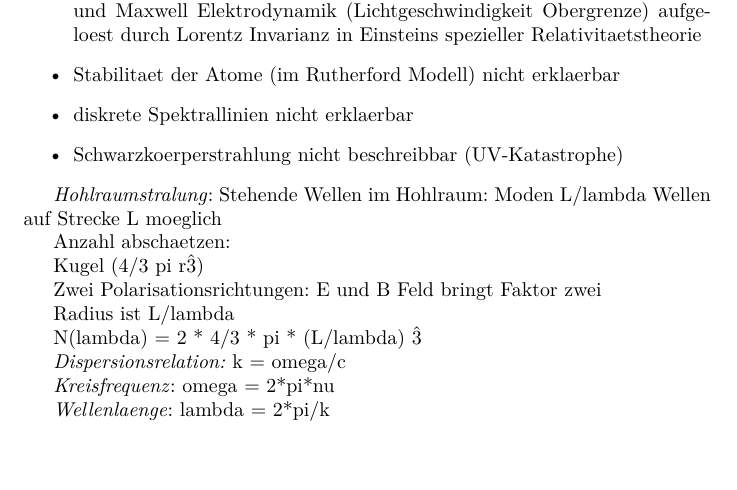
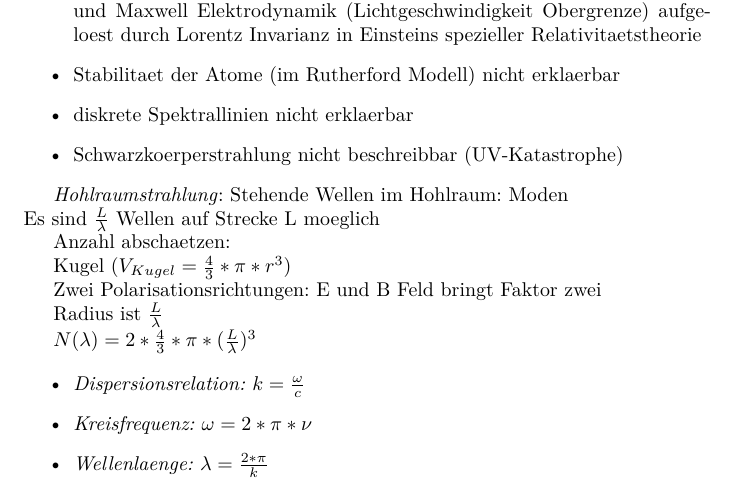
Before and after one commit to woskar/physics, a LaTeX document (ptp4/ptp4.tex): part of the page, cut so that both start at the same text, the shorter picture padded with empty space. Compiled offline with pdfLaTeX.

Commit message:
formulas enhanced

```diff
--- a/ptp4/ptp4.tex
+++ b/ptp4/ptp4.tex
@@ -26,34 +27,29 @@ Ungeklaerte Fragen:
 \item Schwarzkoerperstrahlung nicht beschreibbar (UV-Katastrophe)
 \end{itemize}
 
-\emph{Hohlraumstralung}:
-Stehende Wellen im Hohlraum: Moden
-L/lambda Wellen auf Strecke L moeglich
+\emph{Hohlraumstrahlung}:
+Stehende Wellen im Hohlraum: Moden \\
+Es sind $\frac{L}{\lambda}$ Wellen auf Strecke L moeglich
 
 
 Anzahl abschaetzen:
 
 
-Kugel (4/3 pi r\^3)
+Kugel ($V_{Kugel}=\frac{4}{3}*\pi*r^3$)
 
 
 Zwei Polarisationsrichtungen: E und B Feld bringt Faktor zwei
 
 
-Radius ist L/lambda
+Radius ist $\frac{L}{\lambda}$
 
+$N(\lambda)  = 2*\frac{4}{3}*\pi*(\frac{L}{\lambda})^3$
 
-N(lambda)  = 2 * 4/3 * pi * (L/lambda) \^3
-
-
-\emph{Dispersionsrelation:} k = omega/c
-
-
-\emph{Kreisfrequenz}: omega = 2*pi*nu
-
-
-\emph{Wellenlaenge}: lambda = 2*pi/k
-
+\begin{itemize}
+\item\emph{Dispersionsrelation:} $k = \frac{\omega}{c}$
+\item\emph{Kreisfrequenz:} $\omega = 2*\pi*\nu$
+\item\emph{Wellenlaenge:} $\lambda = \frac{2*\pi}{k}$
+\end{itemize}
 
 
 \end{document}
```
Also changed, not shown: ptp4/ptp4.pdf, ptp4/ptp4.tex (1 more changed lines), 2 other files.
